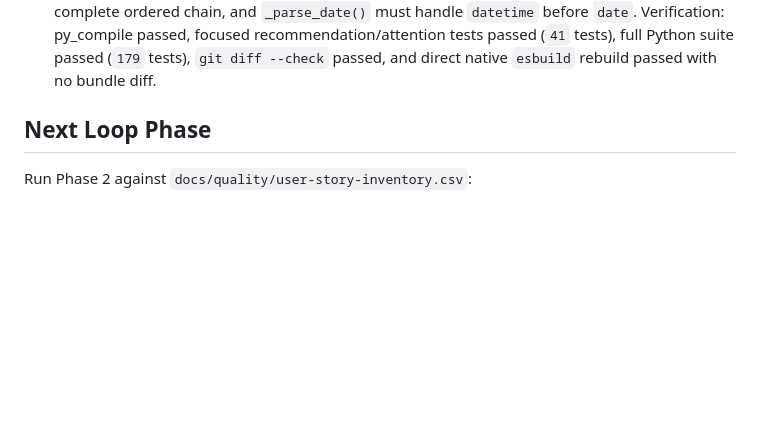
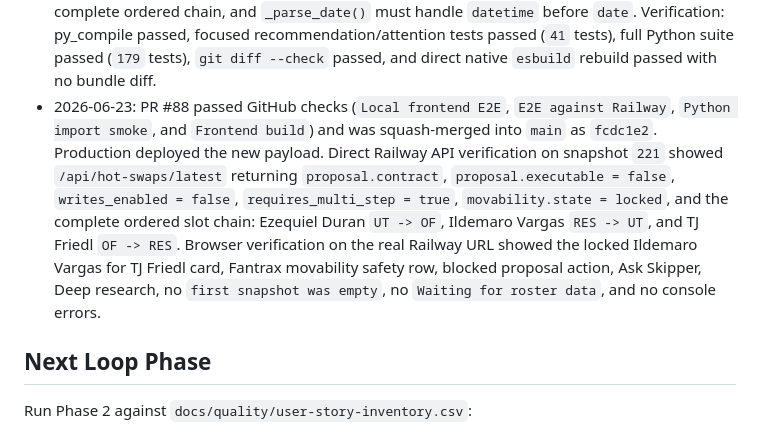
Before and after one commit to zoelsner/baseball, a Markdown page: docs/quality/quality-loop-progress.md, the part around the change. Drawn GitHub-style; blank space fills up the shorter version.

Commit message:
Record hot swap contract production verification

```diff
--- a/docs/quality/quality-loop-progress.md
+++ b/docs/quality/quality-loop-progress.md
@@ -516,6 +516,18 @@
   py_compile passed, focused recommendation/attention tests passed (`41`
   tests), full Python suite passed (`179` tests), `git diff --check` passed,
   and direct native `esbuild` rebuild passed with no bundle diff.
+- 2026-06-23: PR #88 passed GitHub checks (`Local frontend E2E`, `E2E against
+  Railway`, `Python import smoke`, and `Frontend build`) and was squash-merged
+  into `main` as `fcdc1e2`. Production deployed the new payload. Direct
+  Railway API verification on snapshot `221` showed `/api/hot-swaps/latest`
+  returning `proposal.contract`, `proposal.executable = false`,
+  `writes_enabled = false`, `requires_multi_step = true`, `movability.state =
+  locked`, and the complete ordered slot chain: Ezequiel Duran `UT -> OF`,
+  Ildemaro Vargas `RES -> UT`, and TJ Friedl `OF -> RES`. Browser verification
+  on the real Railway URL showed the locked Ildemaro Vargas for TJ Friedl card,
+  Fantrax movability safety row, blocked proposal action, Ask Skipper, Deep
+  research, no `first snapshot was empty`, no `Waiting for roster data`, and
+  no console errors.
 
 ## Next Loop Phase
 
```
Also changed, not shown: STATUS.md (+20 -17 lines).
